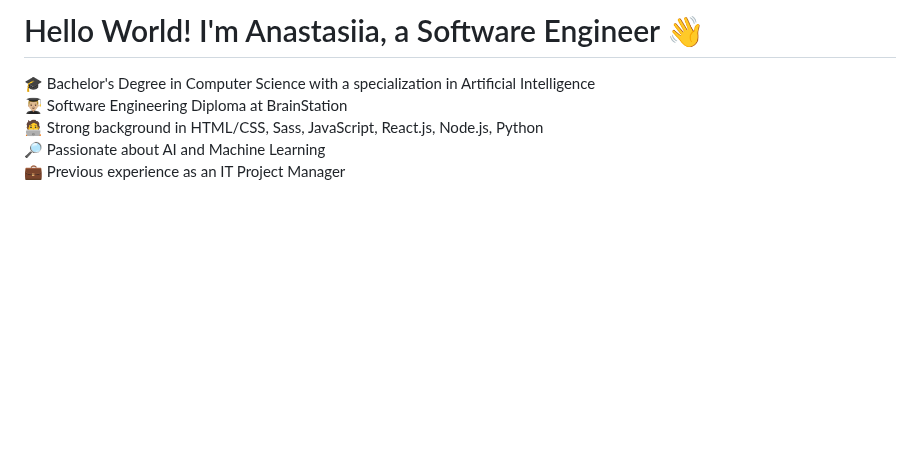
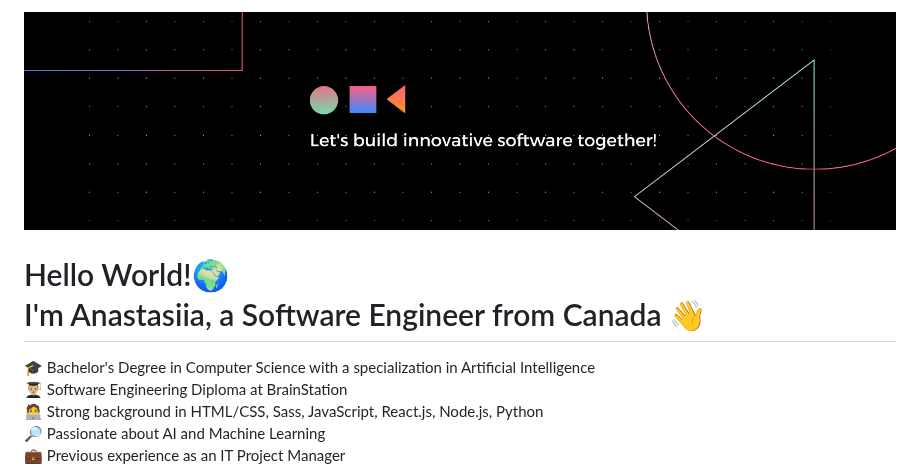
Before and after one commit to anastasiiapipenko/anastasiiapipenko, a Markdown page: README.md, the part around the change. Drawn GitHub-style; pictures changed too: github_banner.png (added); blank space fills up the shorter version.

```diff
--- a/README.md
+++ b/README.md
@@ -1,4 +1,6 @@
-# Hello World! I'm Anastasiia, a Software Engineer 👋
+<img src="github_banner.png" alt="GitHub Banner" width="100%">
+
+# Hello World!🌍 <br />I'm Anastasiia, a Software Engineer from Canada 👋
 
 🎓 Bachelor's Degree in Computer Science with a specialization in Artificial Intelligence<br>
 👨🏼‍🎓 Software Engineering Diploma at BrainStation<br>
```
